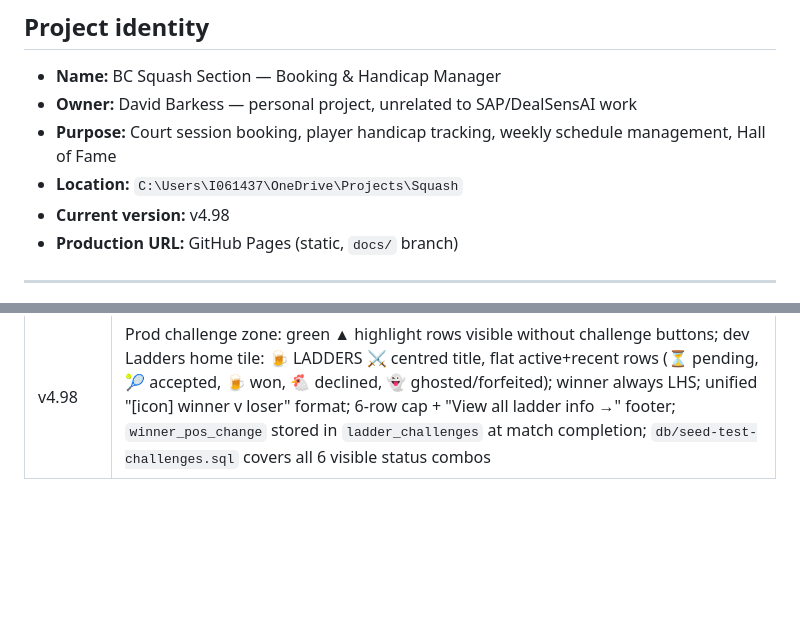
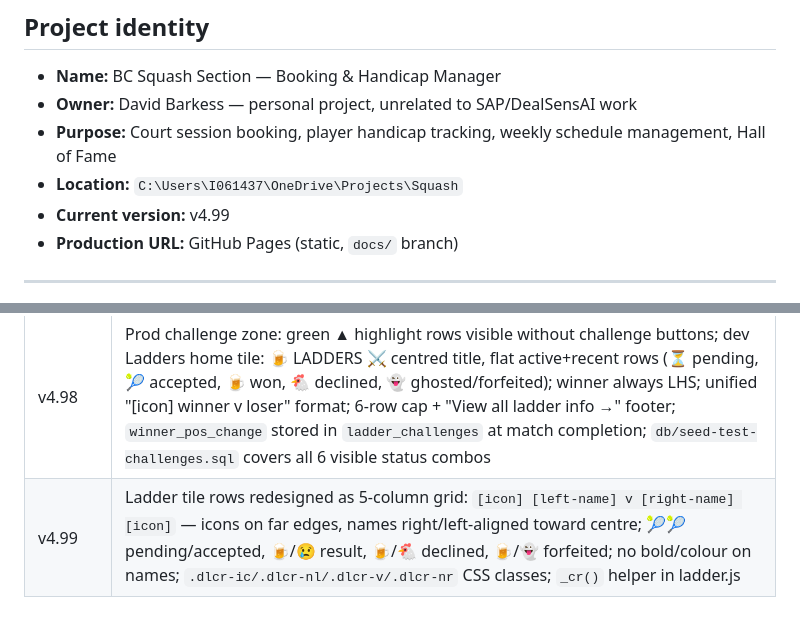
Before and after one commit to dbaprojects/squash, a Markdown page: CLAUDE.md, 2 parts joined by grey strips. Rendered like a GitHub page; blank space fills up the shorter version.

Commit message:
docs: update CLAUDE.md for v4.99 — grid row layout

```diff
--- a/CLAUDE.md
+++ b/CLAUDE.md
@@ -5,7 +5,7 @@
 - **Owner:** David Barkess — personal project, unrelated to SAP/DealSensAI work
 - **Purpose:** Court session booking, player handicap tracking, weekly schedule management, Hall of Fame
 - **Location:** `C:\Users\I061437\OneDrive\Projects\Squash`
-- **Current version:** v4.98
+- **Current version:** v4.99
 - **Production URL:** GitHub Pages (static, `docs/` branch)
 
 ---
@@ -434,3 +434,4 @@ echo "{\"version\":\"4.XX\",\"build\":\"$(date +%s)\"}" > docs/version.json
 | v4.96 | HC Calculator: "HC Calc" button in Handicaps filter bar; modal with netting-off algorithm — both negative/positive net off, straddle zero no net, shift +1 per 6-point diff, cap +7; computeHcStarts() pure function |
 | v4.97 | HC Calc moved to full-width amber banner in Handicaps section; always-visible score boxes (show "--" until both inputs valid, live update); PWA: `visibilitychange` listener fires version check on iOS foreground resume (DOMContentLoaded never re-fires on PWA suspend/resume); audit logs `app_version` on every session_start/resume; favicon 404 + deprecated apple-mobile-web-app-capable meta fixed in index.html + dev.html |
 | v4.98 | Prod challenge zone: green ▲ highlight rows visible without challenge buttons; dev Ladders home tile: 🍺 LADDERS ⚔️ centred title, flat active+recent rows (⏳ pending, 🎾 accepted, 🍺 won, 🐔 declined, 👻 ghosted/forfeited); winner always LHS; unified "[icon] winner v loser" format; 6-row cap + "View all ladder info →" footer; `winner_pos_change` stored in `ladder_challenges` at match completion; `db/seed-test-challenges.sql` covers all 6 visible status combos |
+| v4.99 | Ladder tile rows redesigned as 5-column grid: `[icon] [left-name] v [right-name] [icon]` — icons on far edges, names right/left-aligned toward centre; 🎾🎾 pending/accepted, 🍺/😢 result, 🍺/🐔 declined, 🍺/👻 forfeited; no bold/colour on names; `.dlcr-ic/.dlcr-nl/.dlcr-v/.dlcr-nr` CSS classes; `_cr()` helper in ladder.js |
```
